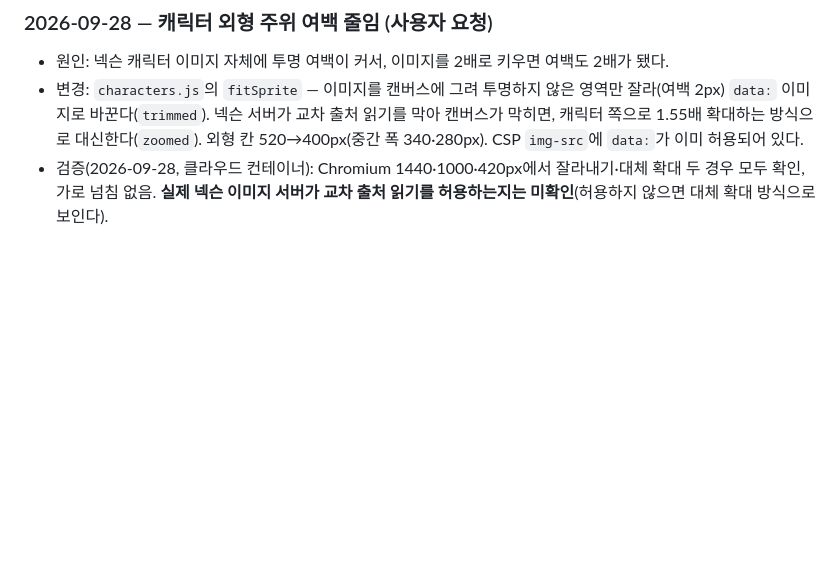
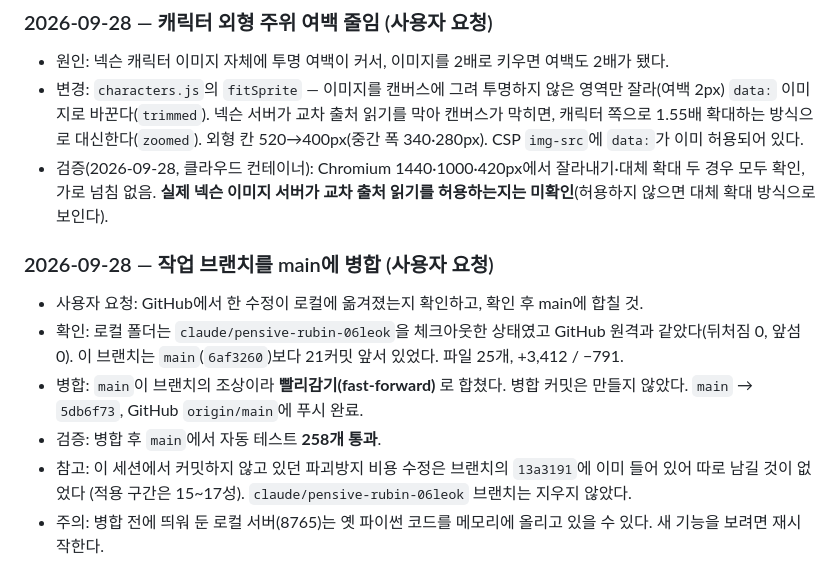
Before and after one commit to limchanggeon/MAGPT, a Markdown page: HANDOFF.md, the part around the change. GitHub-like rendering; blank space fills up the shorter version.

Commit message:
인수인계: 작업 브랜치를 main에 병합한 기록
claude/pensive-rubin-06leok의 21커밋을 main에 빨리감기로 합쳤다.
병합 후 main에서 자동 테스트 258개 통과.

Co-Authored-By: Claude Opus 5.5 <noreply@anthropic.com>

```diff
--- a/HANDOFF.md
+++ b/HANDOFF.md
@@ -709,3 +709,15 @@ lsof -ti :8765 | xargs kill                         # 켜져 있는 앱 끄기(m
   외형 칸 520→400px(중간 폭 340·280px). CSP `img-src`에 `data:`가 이미 허용되어 있다.
 - 검증(2026-09-28, 클라우드 컨테이너): Chromium 1440·1000·420px에서 잘라내기·대체 확대 두 경우 모두 확인, 가로 넘침 없음.
   **실제 넥슨 이미지 서버가 교차 출처 읽기를 허용하는지는 미확인**(허용하지 않으면 대체 확대 방식으로 보인다).
+
+### 2026-09-28 — 작업 브랜치를 main에 병합 (사용자 요청)
+
+- 사용자 요청: GitHub에서 한 수정이 로컬에 옮겨졌는지 확인하고, 확인 후 main에 합칠 것.
+- 확인: 로컬 폴더는 `claude/pensive-rubin-06leok`을 체크아웃한 상태였고 GitHub 원격과 같았다(뒤처짐 0, 앞섬 0).
+  이 브랜치는 `main`(`6af3260`)보다 21커밋 앞서 있었다. 파일 25개, +3,412 / −791.
+- 병합: `main`이 브랜치의 조상이라 **빨리감기(fast-forward)** 로 합쳤다. 병합 커밋은 만들지 않았다.
+  `main` → `5db6f73`, GitHub `origin/main`에 푸시 완료.
+- 검증: 병합 후 `main`에서 자동 테스트 **258개 통과**.
+- 참고: 이 세션에서 커밋하지 않고 있던 파괴방지 비용 수정은 브랜치의 `13a3191`에 이미 들어 있어 따로 남길 것이 없었다
+  (적용 구간은 15~17성). `claude/pensive-rubin-06leok` 브랜치는 지우지 않았다.
+- 주의: 병합 전에 띄워 둔 로컬 서버(8765)는 옛 파이썬 코드를 메모리에 올리고 있을 수 있다. 새 기능을 보려면 재시작한다.
```
